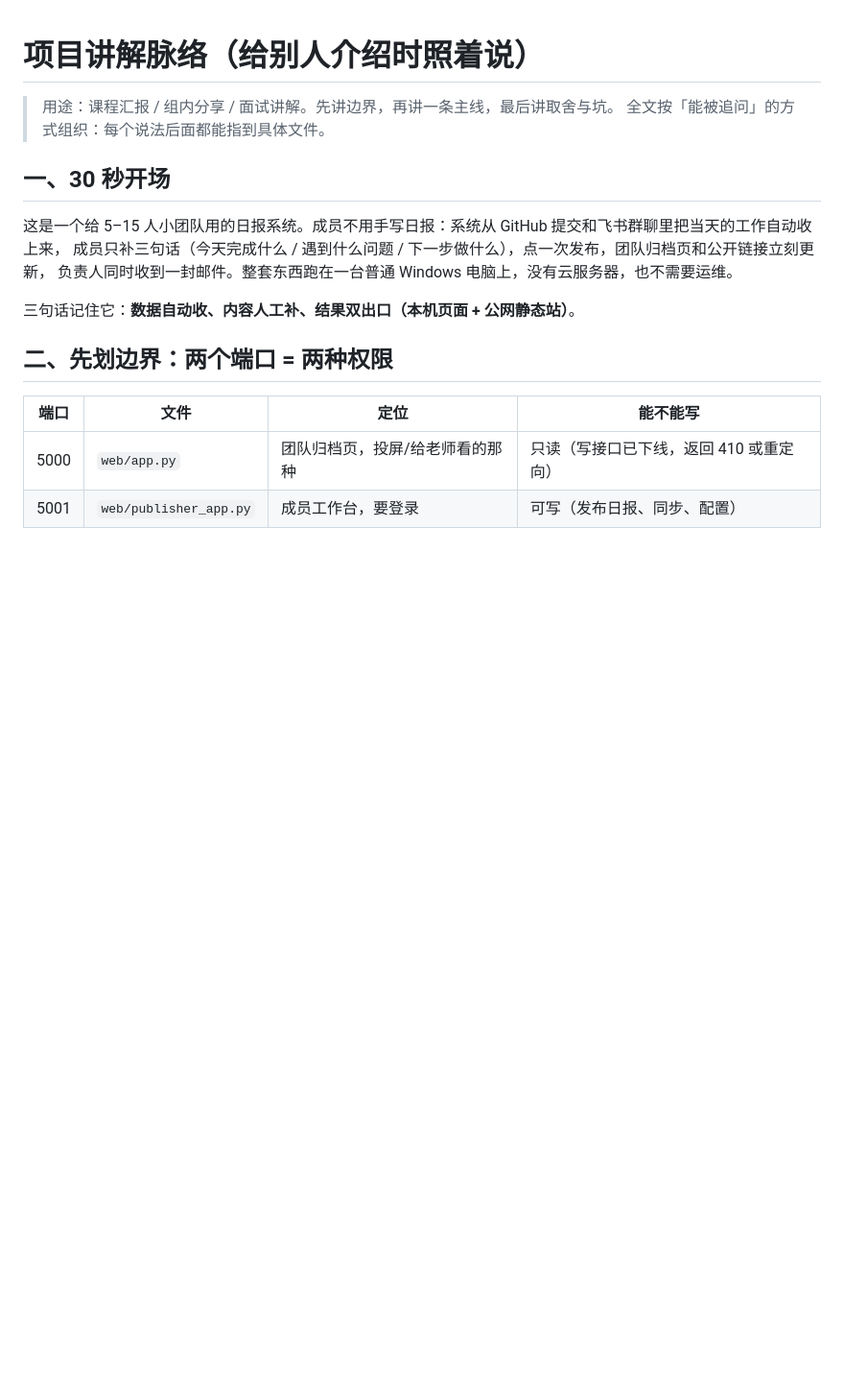
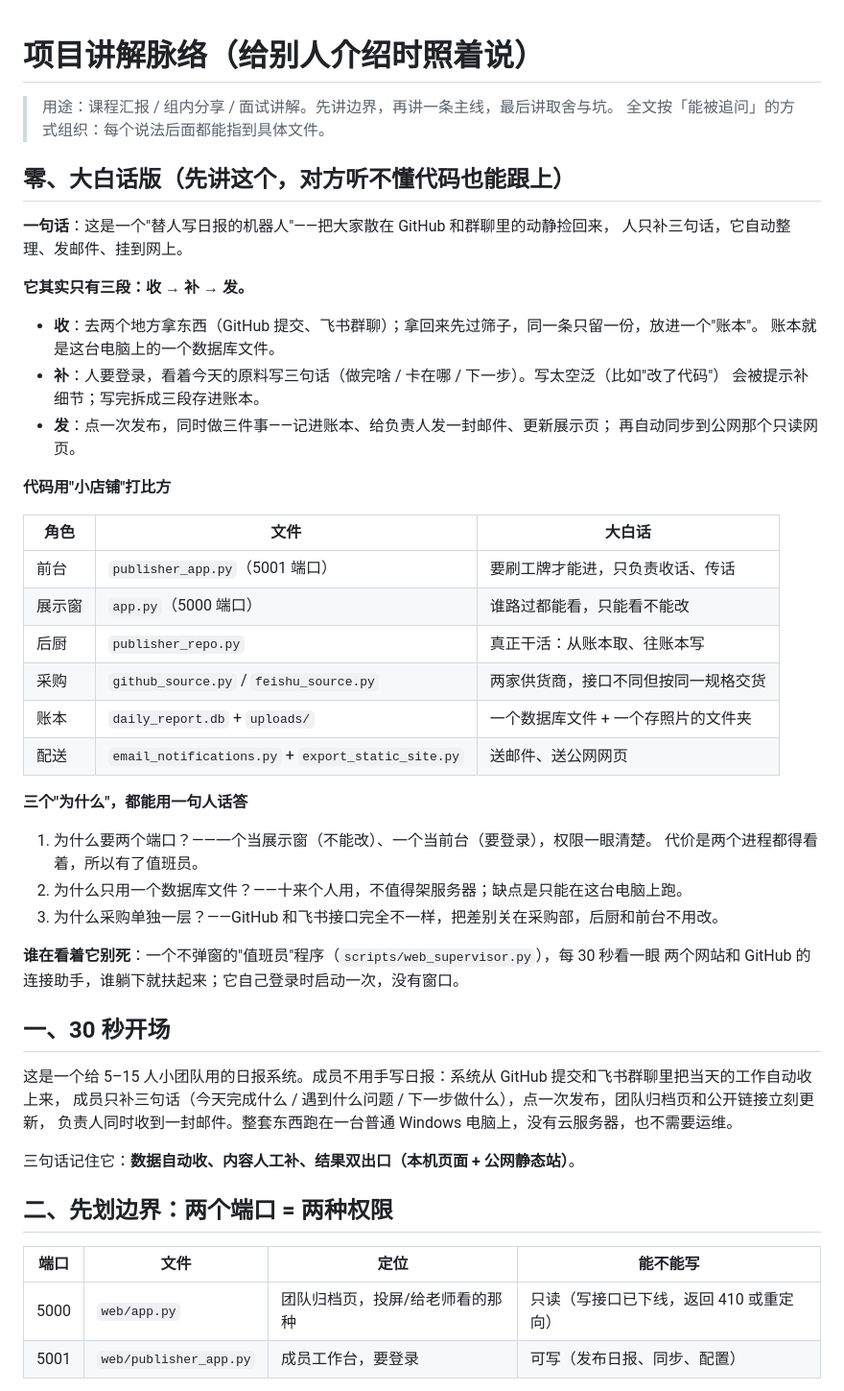
Before and after one commit to Yuuu2026/Smart-Daily-Report-System, a Markdown page: docs/项目讲解脉络.md, the part around the change. Shown at 96% size. GitHub-like rendering; blank space fills up the shorter version.

Commit message:
docs: 讲解脉络补大白话版（收/补/发 + 小店铺比喻）

```diff
--- a/docs/项目讲解脉络.md
+++ b/docs/项目讲解脉络.md
@@ -2,6 +2,42 @@
 
 > 用途：课程汇报 / 组内分享 / 面试讲解。先讲边界，再讲一条主线，最后讲取舍与坑。
 > 全文按「能被追问」的方式组织：每个说法后面都能指到具体文件。
+
+## 零、大白话版（先讲这个，对方听不懂代码也能跟上）
+
+**一句话**：这是一个"替人写日报的机器人"——把大家散在 GitHub 和群聊里的动静捡回来，
+人只补三句话，它自动整理、发邮件、挂到网上。
+
+**它其实只有三段：收 → 补 → 发。**
+
+- **收**：去两个地方拿东西（GitHub 提交、飞书群聊）；拿回来先过筛子，同一条只留一份，放进一个"账本"。
+  账本就是这台电脑上的一个数据库文件。
+- **补**：人要登录，看着今天的原料写三句话（做完啥 / 卡在哪 / 下一步）。写太空泛（比如"改了代码"）
+  会被提示补细节；写完拆成三段存进账本。
+- **发**：点一次发布，同时做三件事——记进账本、给负责人发一封邮件、更新展示页；
+  再自动同步到公网那个只读网页。
+
+**代码用"小店铺"打比方**
+
+| 角色 | 文件 | 大白话 |
+|---|---|---|
+| 前台 | `publisher_app.py`（5001 端口） | 要刷工牌才能进，只负责收话、传话 |
+| 展示窗 | `app.py`（5000 端口） | 谁路过都能看，只能看不能改 |
+| 后厨 | `publisher_repo.py` | 真正干活：从账本取、往账本写 |
+| 采购 | `github_source.py` / `feishu_source.py` | 两家供货商，接口不同但按同一规格交货 |
+| 账本 | `daily_report.db` + `uploads/` | 一个数据库文件 + 一个存照片的文件夹 |
+| 配送 | `email_notifications.py` + `export_static_site.py` | 送邮件、送公网网页 |
+
+**三个"为什么"，都能用一句人话答**
+
+1. 为什么要两个端口？——一个当展示窗（不能改）、一个当前台（要登录），权限一眼清楚。
+   代价是两个进程都得看着，所以有了值班员。
+2. 为什么只用一个数据库文件？——十来个人用，不值得架服务器；缺点是只能在这台电脑上跑。
+3. 为什么采购单独一层？——GitHub 和飞书接口完全不一样，把差别关在采购部，后厨和前台不用改。
+
+**谁在看着它别死**：一个不弹窗的"值班员"程序（`scripts/web_supervisor.py`），每 30 秒看一眼
+两个网站和 GitHub 的连接助手，谁躺下就扶起来；它自己登录时启动一次，没有窗口。
+
 
 ## 一、30 秒开场
 
```
Also changed, not shown: .workbuddy/memory/2026-10-21.md (+2 -0 lines).
